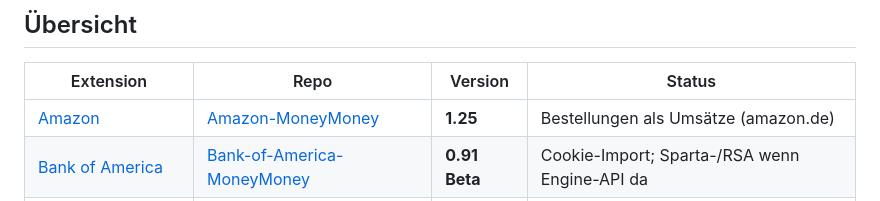
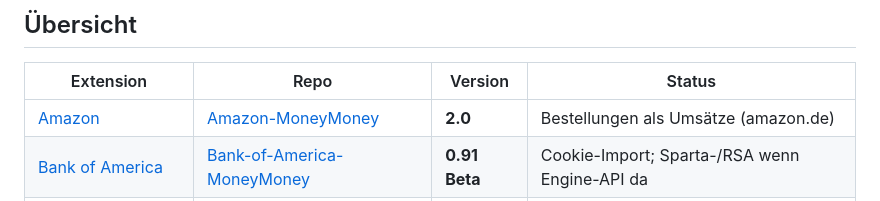
Before and after one commit to rosch100/moneymoney-extensions, a Markdown page: README.md, the part around the change. Rendered like a GitHub page.

Commit message:
Document Amazon extension version 2.0 in the hub index.

```diff
--- a/README.md
+++ b/README.md
@@ -21,7 +21,7 @@ Signaturprüfung (*MoneyMoney → Einstellungen → Erweiterungen*).
 
 | Extension | Repo | Version | Status |
 |-----------|------|---------|--------|
-| [Amazon](https://github.com/rosch100/Amazon-MoneyMoney) | [Amazon-MoneyMoney](https://github.com/rosch100/Amazon-MoneyMoney) | **1.25** | Bestellungen als Umsätze (amazon.de) |
+| [Amazon](https://github.com/rosch100/Amazon-MoneyMoney) | [Amazon-MoneyMoney](https://github.com/rosch100/Amazon-MoneyMoney) | **2.0** | Bestellungen als Umsätze (amazon.de) |
 | [Bank of America](https://github.com/rosch100/Bank-of-America-MoneyMoney) | [Bank-of-America-MoneyMoney](https://github.com/rosch100/Bank-of-America-MoneyMoney) | **0.91 Beta** | Cookie-Import; Sparta-/RSA wenn Engine-API da |
 | [Fidelity](https://github.com/rosch100/Fidelity-MoneyMoney) | [Fidelity-MoneyMoney](https://github.com/rosch100/Fidelity-MoneyMoney) | **0.92 Beta** | Cookie-Import (Akamai + MFA blockiert Direct-Login) |
 | [MLP Versicherungen](https://github.com/rosch100/MLP-Versicherungen-MoneyMoney) | [MLP-Versicherungen-MoneyMoney](https://github.com/rosch100/MLP-Versicherungen-MoneyMoney) | **0.91 Beta** | Cookie-Import; JWE/SecureGo bei MM-Krypto-APIs |
```
